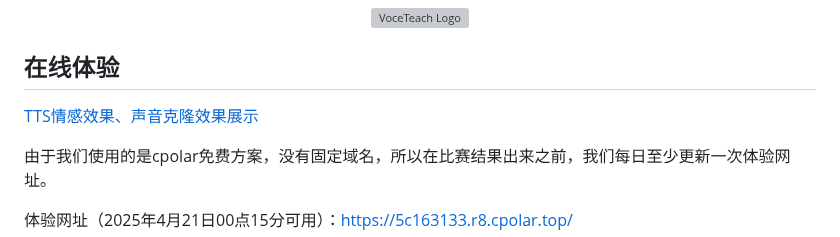
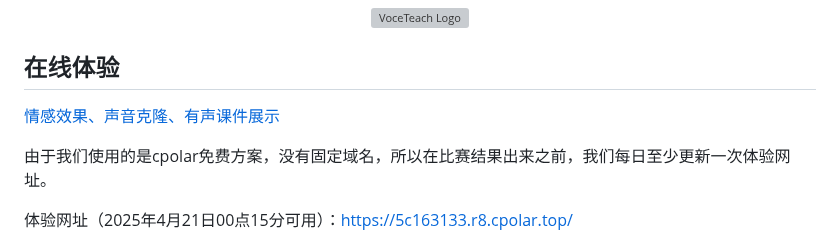
Before and after one commit to anonymous-fwwb/VoceTeach, a Markdown page: README.md, the part around the change. GitHub-like rendering; grey boxes are pictures that could not be loaded.

```diff
--- a/README.md
+++ b/README.md
@@ -9,7 +9,7 @@
 
 ## 在线体验
 
-[TTS情感效果、声音克隆效果展示](https://anonymous-fwwb.github.io/voceteach.github.io/)
+[情感效果、声音克隆、有声课件展示](https://anonymous-fwwb.github.io/voceteach.github.io/)
 
 由于我们使用的是cpolar免费方案，没有固定域名，所以在比赛结果出来之前，我们每日至少更新一次体验网址。
 
```
